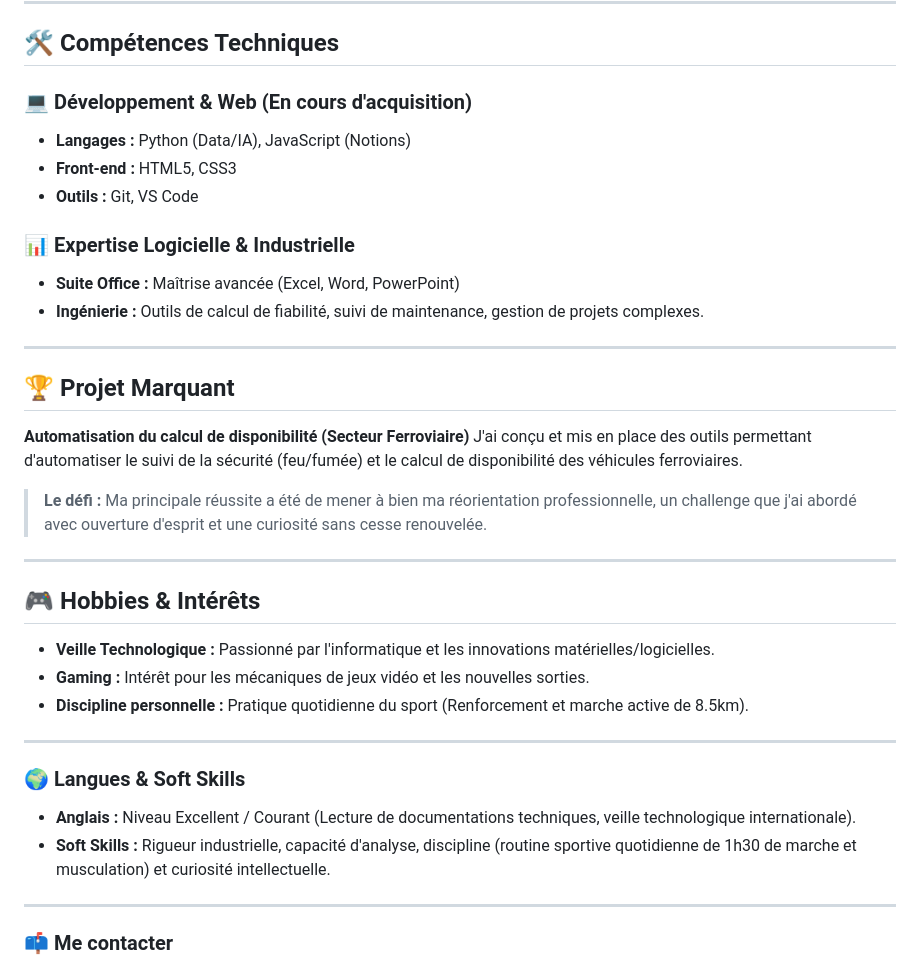
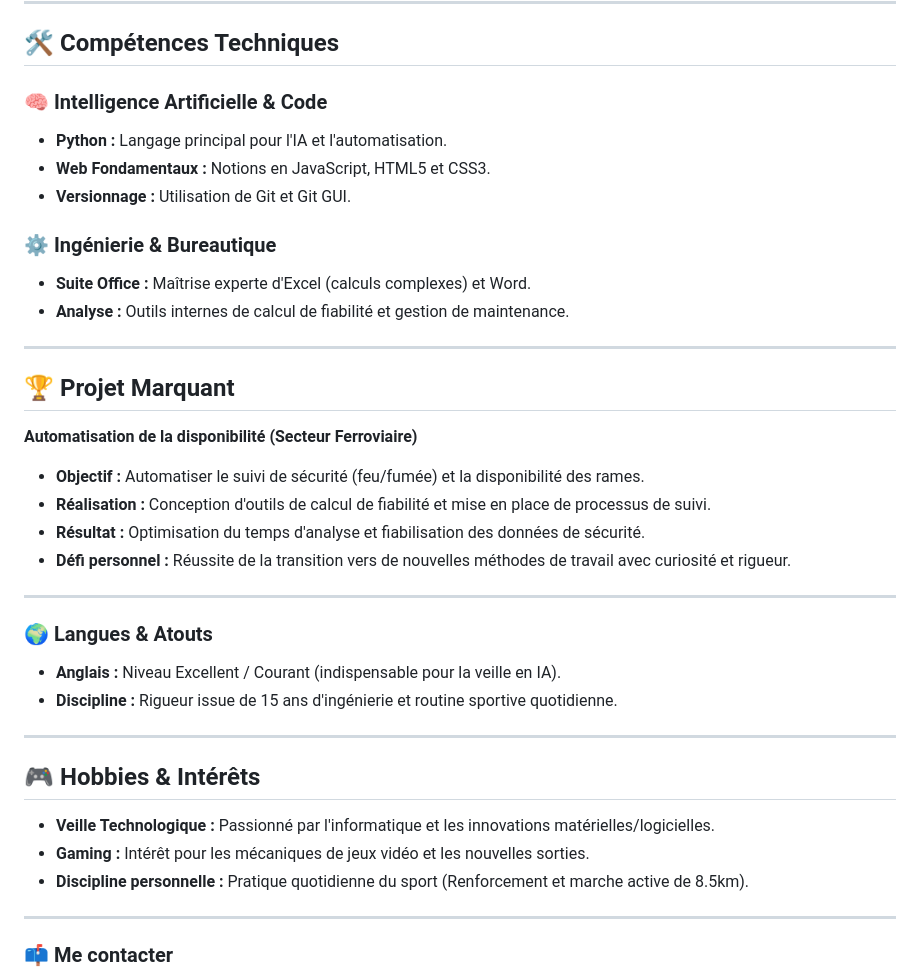
Before and after one commit to aureliencandillier-cyber/portfolio-presentation, a Markdown page: README.md, the part around the change. GitHub-like rendering.

Commit message:
Intégration du retour qui m'a été fait.

```diff
--- a/README.md
+++ b/README.md
@@ -19,22 +19,30 @@ Mon cursus d'ingénieur m'a avant tout appris à **"apprendre à apprendre"**. C
 
 ## 🛠️ Compétences Techniques
 
-### 💻 Développement & Web (En cours d'acquisition)
-* **Langages :** Python (Data/IA), JavaScript (Notions)
-* **Front-end :** HTML5, CSS3
-* **Outils :** Git, VS Code
+### 🧠 Intelligence Artificielle & Code
+* **Python :** Langage principal pour l'IA et l'automatisation.
+* **Web Fondamentaux :** Notions en JavaScript, HTML5 et CSS3.
+* **Versionnage :** Utilisation de Git et Git GUI.
 
-### 📊 Expertise Logicielle & Industrielle
-* **Suite Office :** Maîtrise avancée (Excel, Word, PowerPoint)
-* **Ingénierie :** Outils de calcul de fiabilité, suivi de maintenance, gestion de projets complexes.
+### ⚙️ Ingénierie & Bureautique
+* **Suite Office :** Maîtrise experte d'Excel (calculs complexes) et Word.
+* **Analyse :** Outils internes de calcul de fiabilité et gestion de maintenance.
 
 ---
 
 ## 🏆 Projet Marquant
-**Automatisation du calcul de disponibilité (Secteur Ferroviaire)**
-J'ai conçu et mis en place des outils permettant d'automatiser le suivi de la sécurité (feu/fumée) et le calcul de disponibilité des véhicules ferroviaires.
+**Automatisation de la disponibilité (Secteur Ferroviaire)**
 
-> **Le défi :** Ma principale réussite a été de mener à bien ma réorientation professionnelle, un challenge que j'ai abordé avec ouverture d'esprit et une curiosité sans cesse renouvelée.
+* **Objectif :** Automatiser le suivi de sécurité (feu/fumée) et la disponibilité des rames.
+* **Réalisation :** Conception d'outils de calcul de fiabilité et mise en place de processus de suivi.
+* **Résultat :** Optimisation du temps d'analyse et fiabilisation des données de sécurité.
+* **Défi personnel :** Réussite de la transition vers de nouvelles méthodes de travail avec curiosité et rigueur.
+
+---
+
+### 🌍 Langues & Atouts
+* **Anglais :** Niveau Excellent / Courant (indispensable pour la veille en IA).
+* **Discipline :** Rigueur issue de 15 ans d'ingénierie et routine sportive quotidienne.
 
 ---
 
@@ -45,12 +53,6 @@ J'ai conçu et mis en place des outils permettant d'automatiser le suivi de la s
 
 ---
 
-### 🌍 Langues & Soft Skills
-* **Anglais :** Niveau Excellent / Courant (Lecture de documentations techniques, veille technologique internationale).
-* **Soft Skills :** Rigueur industrielle, capacité d'analyse, discipline (routine sportive quotidienne de 1h30 de marche et musculation) et curiosité intellectuelle.
-
----
-
 ### 📫 Me contacter
 * **GitHub :** [Mon Profil GitHub](https://github.com/aureliencandillier-cyber/portfolio-presentation)
 * **LinkedIn :** [Aurélien Candillier](https://www.linkedin.com/in/votre-nom-de-profil/)
```
